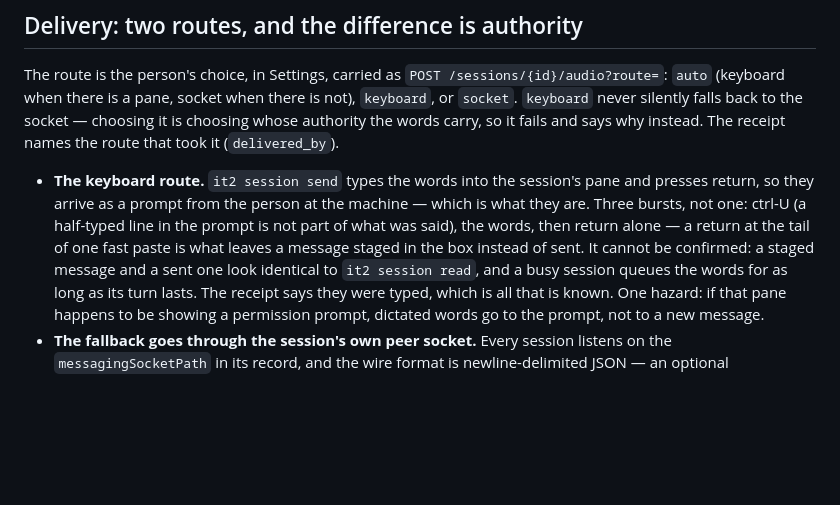
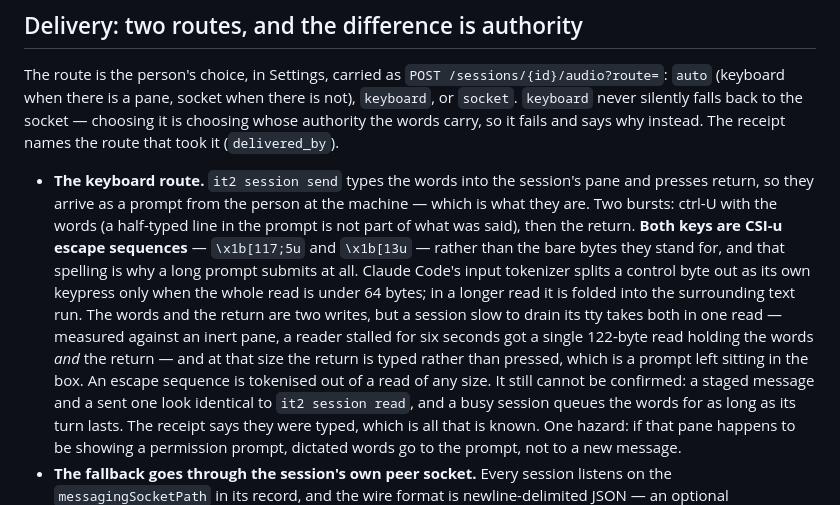
Before and after one commit to doublej/deckhand, a Markdown page: daemon/CLAUDE.md, the part around the change. Drawn GitHub-style; blank space fills up the shorter version.

Commit message:
docs: why the keyboard route sends CSI-u rather than a bare return

```diff
--- a/daemon/CLAUDE.md
+++ b/daemon/CLAUDE.md
@@ -125,9 +125,16 @@ the words carry, so it fails and says why instead. The receipt names the route t
 
 - **The keyboard route.** `it2 session send` types the words into the session's pane and
   presses return, so they arrive as a prompt from the person at the machine — which is what
-  they are. Three bursts, not one: ctrl-U (a half-typed line in the prompt is not part of what
-  was said), the words, then return alone — a return at the tail of one fast paste is what
-  leaves a message staged in the box instead of sent. It cannot be confirmed: a staged message
+  they are. Two bursts: ctrl-U with the words (a half-typed line in the prompt is not part of
+  what was said), then the return. **Both keys are CSI-u escape sequences** — `\x1b[117;5u`
+  and `\x1b[13u` — rather than the bare bytes they stand for, and that spelling is why a long
+  prompt submits at all. Claude Code's input tokenizer splits a control byte out as its own
+  keypress only when the whole read is under 64 bytes; in a longer read it is folded into the
+  surrounding text run. The words and the return are two writes, but a session slow to drain
+  its tty takes both in one read — measured against an inert pane, a reader stalled for six
+  seconds got a single 122-byte read holding the words *and* the return — and at that size the
+  return is typed rather than pressed, which is a prompt left sitting in the box. An escape
+  sequence is tokenised out of a read of any size. It still cannot be confirmed: a staged message
   and a sent one look identical to `it2 session read`, and a busy session queues the words for
   as long as its turn lasts. The receipt says they were typed, which is all that is known.
   One hazard: if that pane happens to be showing a permission prompt, dictated words go to the
```
